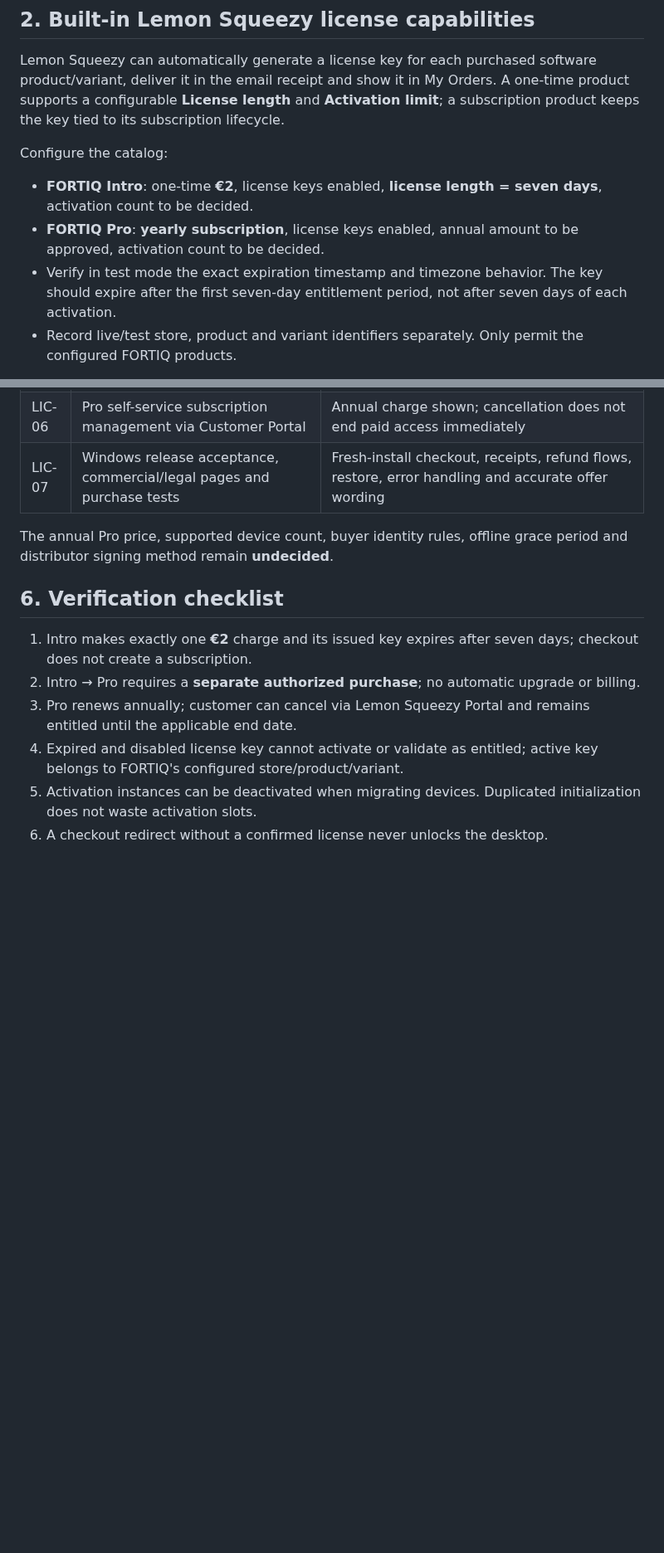
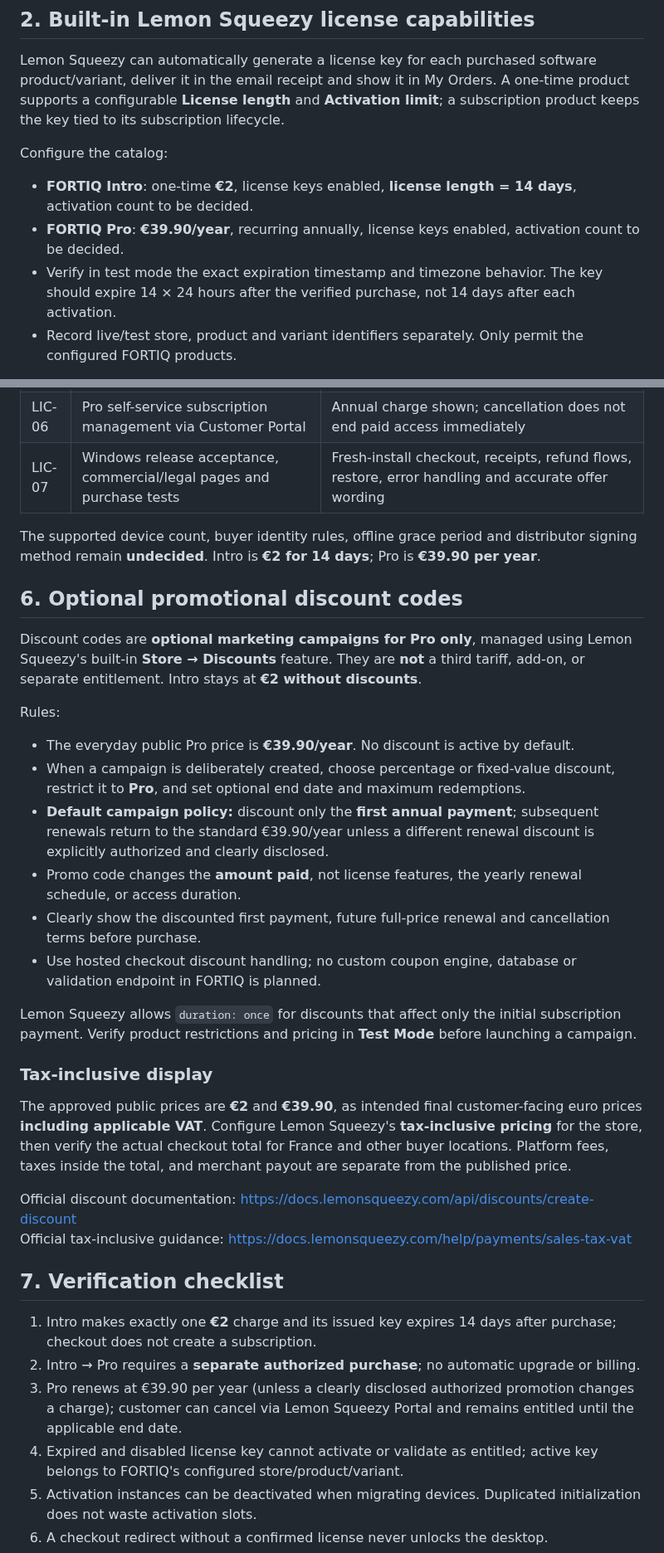
Before and after one commit to cybou-fr/fortiq, a Markdown page: docs/LICENSING.md, 2 parts joined by grey strips. Shown at 83% size. GitHub-like rendering; blank space fills up the shorter version.

Commit message:
docs: finalize Intro €2/14 days, Pro €39.90/year and optional Pro discounts

```diff
--- a/docs/LICENSING.md
+++ b/docs/LICENSING.md
@@ -25,9 +25,9 @@ Lemon Squeezy can automatically generate a license key for each purchased softwa
 
 Configure the catalog:
 
-- **FORTIQ Intro**: one-time **€2**, license keys enabled, **license length = seven days**, activation count to be decided.
-- **FORTIQ Pro**: **yearly subscription**, license keys enabled, annual amount to be approved, activation count to be decided.
-- Verify in test mode the exact expiration timestamp and timezone behavior. The key should expire after the first seven-day entitlement period, not after seven days of each activation.
+- **FORTIQ Intro**: one-time **€2**, license keys enabled, **license length = 14 days**, activation count to be decided.
+- **FORTIQ Pro**: **€39.90/year**, recurring annually, license keys enabled, activation count to be decided.
+- Verify in test mode the exact expiration timestamp and timezone behavior. The key should expire 14 × 24 hours after the verified purchase, not 14 days after each activation.
 - Record live/test store, product and variant identifiers separately. Only permit the configured FORTIQ products.
 
 The License API supports `activate`, `validate` and `deactivate`. On successful activation, store the `instance.id` and validate both the license and that instance. Check `store_id`, `product_id` and/or `variant_id` on each response. License status can be `inactive`, `active`, `expired` or `disabled`; "inactive" can simply mean the key has not been activated on a device.
@@ -84,13 +84,34 @@ A **small server-side component is optional for ordinary licensed access**. It b
 | LIC-06 | Pro self-service subscription management via Customer Portal | Annual charge shown; cancellation does not end paid access immediately |
 | LIC-07 | Windows release acceptance, commercial/legal pages and purchase tests | Fresh-install checkout, receipts, refund flows, restore, error handling and accurate offer wording |
 
-The annual Pro price, supported device count, buyer identity rules, offline grace period and distributor signing method remain **undecided**.
+The supported device count, buyer identity rules, offline grace period and distributor signing method remain **undecided**. Intro is **€2 for 14 days**; Pro is **€39.90 per year**.
 
-## 6. Verification checklist
+## 6. Optional promotional discount codes
 
-1. Intro makes exactly one **€2** charge and its issued key expires after seven days; checkout does not create a subscription.
+Discount codes are **optional marketing campaigns for Pro only**, managed using Lemon Squeezy's built-in **Store → Discounts** feature. They are **not** a third tariff, add-on, or separate entitlement. Intro stays at **€2 without discounts**.
+
+Rules:
+- The everyday public Pro price is **€39.90/year**. No discount is active by default.
+- When a campaign is deliberately created, choose percentage or fixed-value discount, restrict it to **Pro**, and set optional end date and maximum redemptions.
+- **Default campaign policy:** discount only the **first annual payment**; subsequent renewals return to the standard €39.90/year unless a different renewal discount is explicitly authorized and clearly disclosed.
+- Promo code changes the **amount paid**, not license features, the yearly renewal schedule, or access duration.
+- Clearly show the discounted first payment, future full-price renewal and cancellation terms before purchase.
+- Use hosted checkout discount handling; no custom coupon engine, database or validation endpoint in FORTIQ is planned.
+
+Lemon Squeezy allows `duration: once` for discounts that affect only the initial subscription payment. Verify product restrictions and pricing in **Test Mode** before launching a campaign.
+
+### Tax-inclusive display
+
+The approved public prices are **€2** and **€39.90**, as intended final customer-facing euro prices **including applicable VAT**. Configure Lemon Squeezy's **tax-inclusive pricing** for the store, then verify the actual checkout total for France and other buyer locations. Platform fees, taxes inside the total, and merchant payout are separate from the published price.
+
+Official discount documentation: https://docs.lemonsqueezy.com/api/discounts/create-discount
+Official tax-inclusive guidance: https://docs.lemonsqueezy.com/help/payments/sales-tax-vat
+
+## 7. Verification checklist
+
+1. Intro makes exactly one **€2** charge and its issued key expires 14 days after purchase; checkout does not create a subscription.
 2. Intro → Pro requires a **separate authorized purchase**; no automatic upgrade or billing.
-3. Pro renews annually; customer can cancel via Lemon Squeezy Portal and remains entitled until the applicable end date.
+3. Pro renews at €39.90 per year (unless a clearly disclosed authorized promotion changes a charge); customer can cancel via Lemon Squeezy Portal and remains entitled until the applicable end date.
 4. Expired and disabled license key cannot activate or validate as entitled; active key belongs to FORTIQ's configured store/product/variant.
 5. Activation instances can be deactivated when migrating devices. Duplicated initialization does not waste activation slots.
 6. A checkout redirect without a confirmed license never unlocks the desktop.
```
Also changed, not shown: other parts of docs/LICENSING.md (+8 -6 lines).
